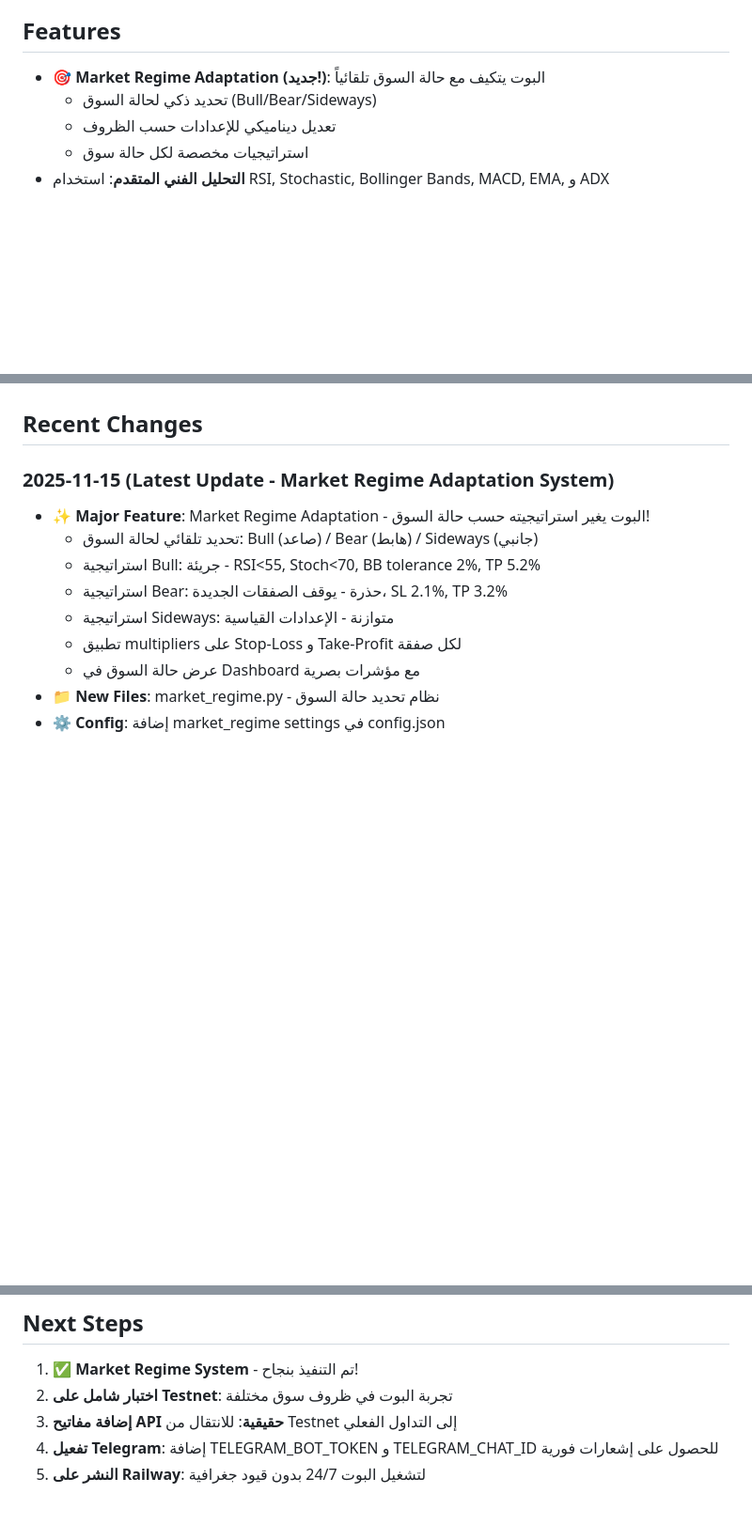
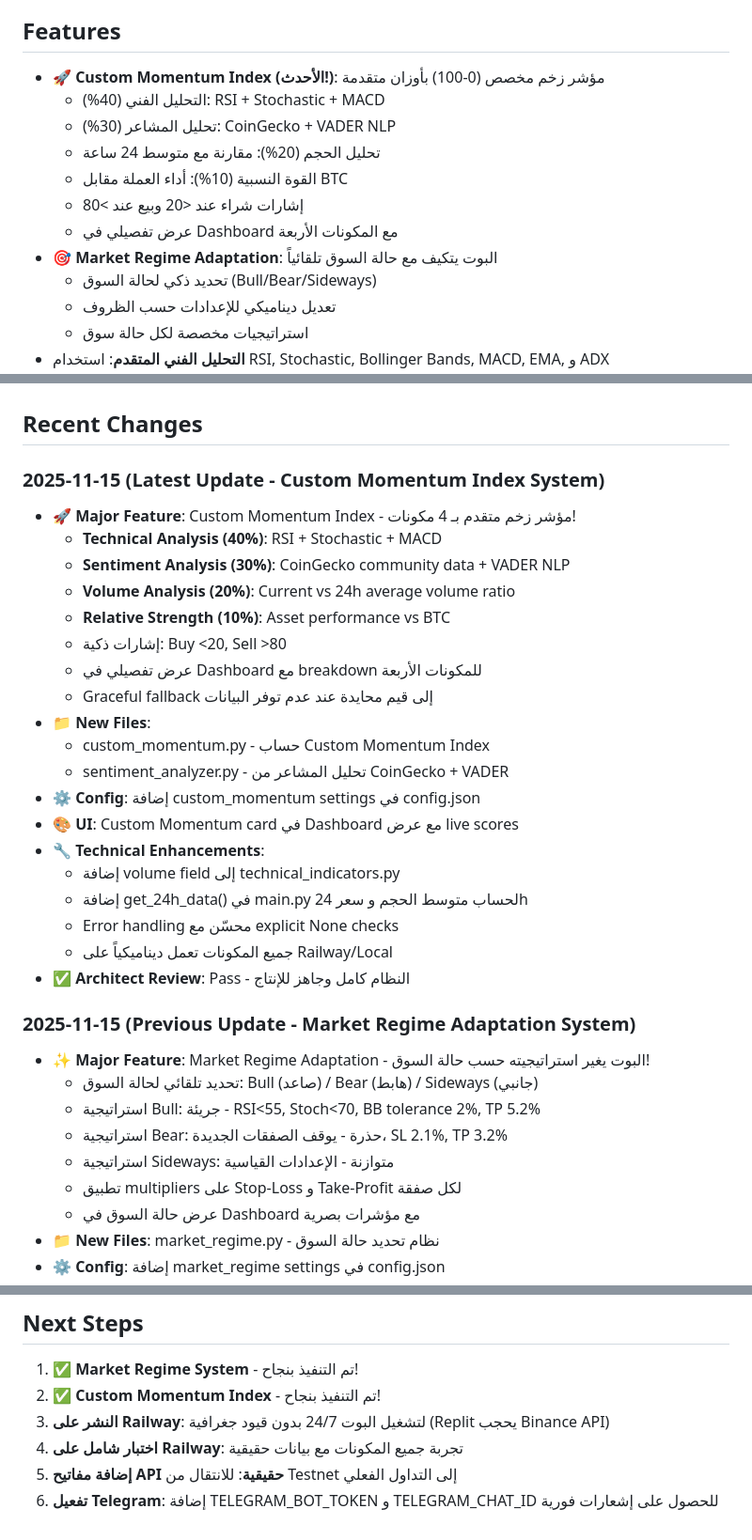
Before and after one commit to anasalkasem/ArabicBot, a Markdown page: replit.md, 3 parts joined by grey strips. Shown at 94% size. Drawn GitHub-style; blank space fills up the shorter version.

Commit message:
Add a custom momentum index with advanced sentiment and volume analysis
Introduce a new Custom Momentum Index (0-100) composed of technical analysis, sentiment analysis (CoinGecko + VADER NLP), volume analysis, and relative strength. New files include custom_momentum.py and sentiment_analyzer.py. Updated dashboard UI and configuration.

Replit-Commit-Author: Agent
Replit-Commit-Session-Id: 5a10c44c-425b-4064-b438-5925865b1f0d
Replit-Commit-Checkpoint-Type: full_checkpoint
Replit-Commit-Event-Id: 15096689-8e5f-4455-b126-ce0ddc5c38e9
Replit-Commit-Screenshot-Url: https://storage.googleapis.com/screenshot-production-us-central1/a4778849-ca87-4d09-953c-12c87be6970d/5a10c44c-425b-4064-b438-5925865b1f0d/migVKYS

```diff
--- a/replit.md
+++ b/replit.md
@@ -4,7 +4,14 @@
 بوت تداول آلي للعملات الرقمية على منصة Binance باستخدام استراتيجية تحليل فني متقدمة. البوت يقوم بمراقبة الأسعار تلقائياً وتنفيذ صفقات الشراء والبيع بناءً على إشارات من عدة مؤشرات فنية.
 
 ## Features
-- **🎯 Market Regime Adaptation (جديد!)**: البوت يتكيف مع حالة السوق تلقائياً
+- **🚀 Custom Momentum Index (الأحدث!)**: مؤشر زخم مخصص (0-100) بأوزان متقدمة
+  - التحليل الفني (40%): RSI + Stochastic + MACD
+  - تحليل المشاعر (30%): CoinGecko + VADER NLP
+  - تحليل الحجم (20%): مقارنة مع متوسط 24 ساعة
+  - القوة النسبية (10%): أداء العملة مقابل BTC
+  - إشارات شراء عند <20 وبيع عند >80
+  - عرض تفصيلي في Dashboard مع المكونات الأربعة
+- **🎯 Market Regime Adaptation**: البوت يتكيف مع حالة السوق تلقائياً
   - تحديد ذكي لحالة السوق (Bull/Bear/Sideways)
   - تعديل ديناميكي للإعدادات حسب الظروف
   - استراتيجيات مخصصة لكل حالة سوق
@@ -115,7 +128,28 @@ python main.py
 - اختبر الاستراتيجية جيداً على Testnet قبل استخدام أموال حقيقية
 
 ## Recent Changes
-### 2025-11-15 (Latest Update - Market Regime Adaptation System)
+### 2025-11-15 (Latest Update - Custom Momentum Index System)
+- 🚀 **Major Feature**: Custom Momentum Index - مؤشر زخم متقدم بـ 4 مكونات!
+  - **Technical Analysis (40%)**: RSI + Stochastic + MACD
+  - **Sentiment Analysis (30%)**: CoinGecko community data + VADER NLP
+  - **Volume Analysis (20%)**: Current vs 24h average volume ratio
+  - **Relative Strength (10%)**: Asset performance vs BTC
+  - إشارات ذكية: Buy <20, Sell >80
+  - عرض تفصيلي في Dashboard مع breakdown للمكونات الأربعة
+  - Graceful fallback إلى قيم محايدة عند عدم توفر البيانات
+- 📁 **New Files**:
+  - custom_momentum.py - حساب Custom Momentum Index
+  - sentiment_analyzer.py - تحليل المشاعر من CoinGecko + VADER
+- ⚙️ **Config**: إضافة custom_momentum settings في config.json
+- 🎨 **UI**: Custom Momentum card في Dashboard مع عرض live scores
+- 🔧 **Technical Enhancements**:
+  - إضافة volume field إلى technical_indicators.py
+  - إضافة get_24h_data() في main.py لحساب متوسط الحجم و سعر 24h
+  - Error handling محسّن مع explicit None checks
+  - جميع المكونات تعمل ديناميكياً على Railway/Local
+- ✅ **Architect Review**: Pass - النظام كامل وجاهز للإنتاج
+
+### 2025-11-15 (Previous Update - Market Regime Adaptation System)
 - ✨ **Major Feature**: Market Regime Adaptation - البوت يغير استراتيجيته حسب حالة السوق!
   - تحديد تلقائي لحالة السوق: Bull (صاعد) / Bear (هابط) / Sideways (جانبي)
   - استراتيجية Bull: جريئة - RSI<55, Stoch<70, BB tolerance 2%, TP 5.2%
@@ -172,7 +206,8 @@ python main.py
 
 ## Next Steps
 1. ✅ **Market Regime System** - تم التنفيذ بنجاح!
-2. **اختبار شامل على Testnet**: تجربة البوت في ظروف سوق مختلفة
-3. **إضافة مفاتيح API حقيقية**: للانتقال من Testnet إلى التداول الفعلي
-4. **تفعيل Telegram**: إضافة TELEGRAM_BOT_TOKEN و TELEGRAM_CHAT_ID للحصول على إشعارات فورية
-5. **النشر على Railway**: لتشغيل البوت 24/7 بدون قيود جغرافية
+2. ✅ **Custom Momentum Index** - تم التنفيذ بنجاح!
+3. **النشر على Railway**: لتشغيل البوت 24/7 بدون قيود جغرافية (Replit يحجب Binance API)
+4. **اختبار شامل على Railway**: تجربة جميع المكونات مع بيانات حقيقية
+5. **إضافة مفاتيح API حقيقية**: للانتقال من Testnet إلى التداول الفعلي
+6. **تفعيل Telegram**: إضافة TELEGRAM_BOT_TOKEN و TELEGRAM_CHAT_ID للحصول على إشعارات فورية
```
Also changed, not shown: other parts of replit.md (+6 -0 lines).
